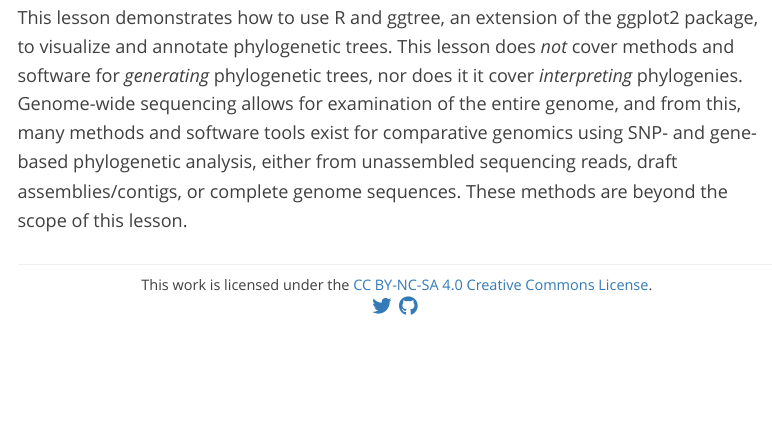
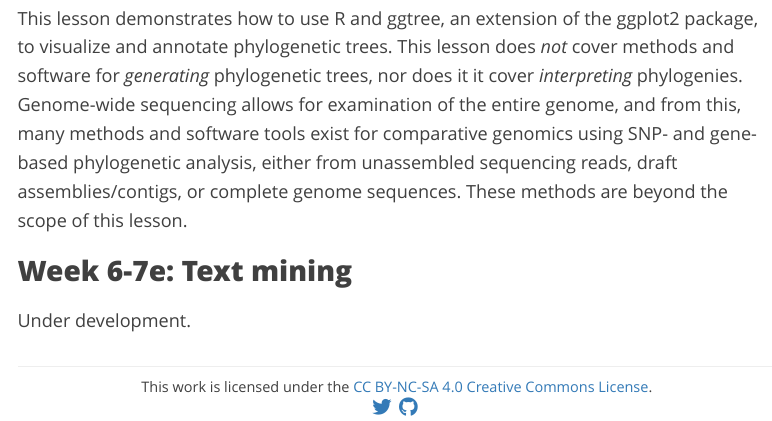
Before and after one commit to thriv/biodatasci, an R Markdown document (thriv.Rmd): the page in a window 1100 px wide, from 3610 px down. Rendered offline with R 4.5, knitr and Pandoc, with nearby package versions; menus at the side of the page are left out.

Commit message:
add text mining to syllabus

```diff
--- a/thriv.Rmd
+++ b/thriv.Rmd
@@ -95,6 +95,10 @@ This session focuses on analyzing real data from a biological application - anal
 
 This lesson demonstrates how to use R and ggtree, an extension of the ggplot2 package, to visualize and annotate phylogenetic trees. This lesson does _not_ cover methods and software for _generating_ phylogenetic trees, nor does it it cover _interpreting_ phylogenies. Genome-wide sequencing allows for examination of the entire genome, and from this, many methods and software tools exist for comparative genomics using SNP- and gene-based phylogenetic analysis, either from unassembled sequencing reads, draft assemblies/contigs, or complete genome sequences. These methods are beyond the scope of this lesson.
 
+### Week 6-7e: Text mining
+
+Under development.
+
 
 <!--
 , and follow all instructions under the major headings for:
```
